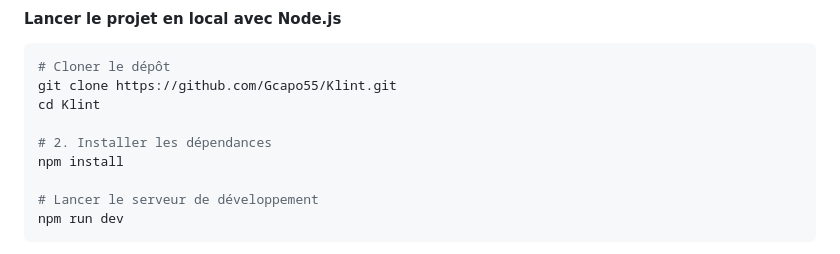
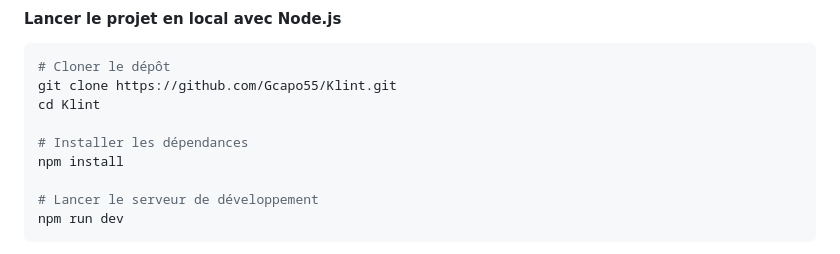
Before and after one commit to Gcapo55/Klint, a Markdown page: README.md, the part around the change. Drawn GitHub-style.

Commit message:
Fix formatting in README for dependency installation

```diff
--- a/README.md
+++ b/README.md
@@ -50,7 +50,7 @@ Les issues du duel (désarmement, tir contrôlé, défaite) incrémentent un com
 git clone https://github.com/Gcapo55/Klint.git
 cd Klint
 
-# 2. Installer les dépendances
+# Installer les dépendances
 npm install
 
 # Lancer le serveur de développement
```
